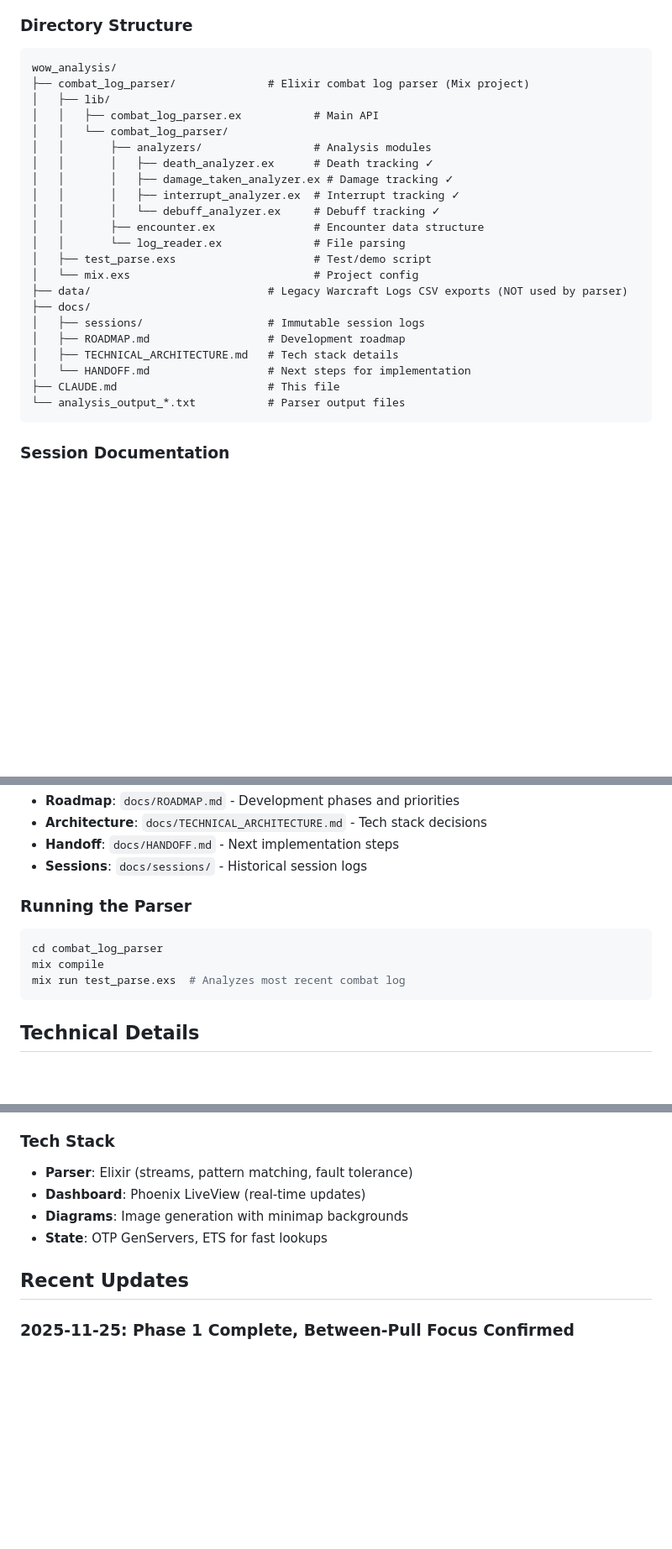
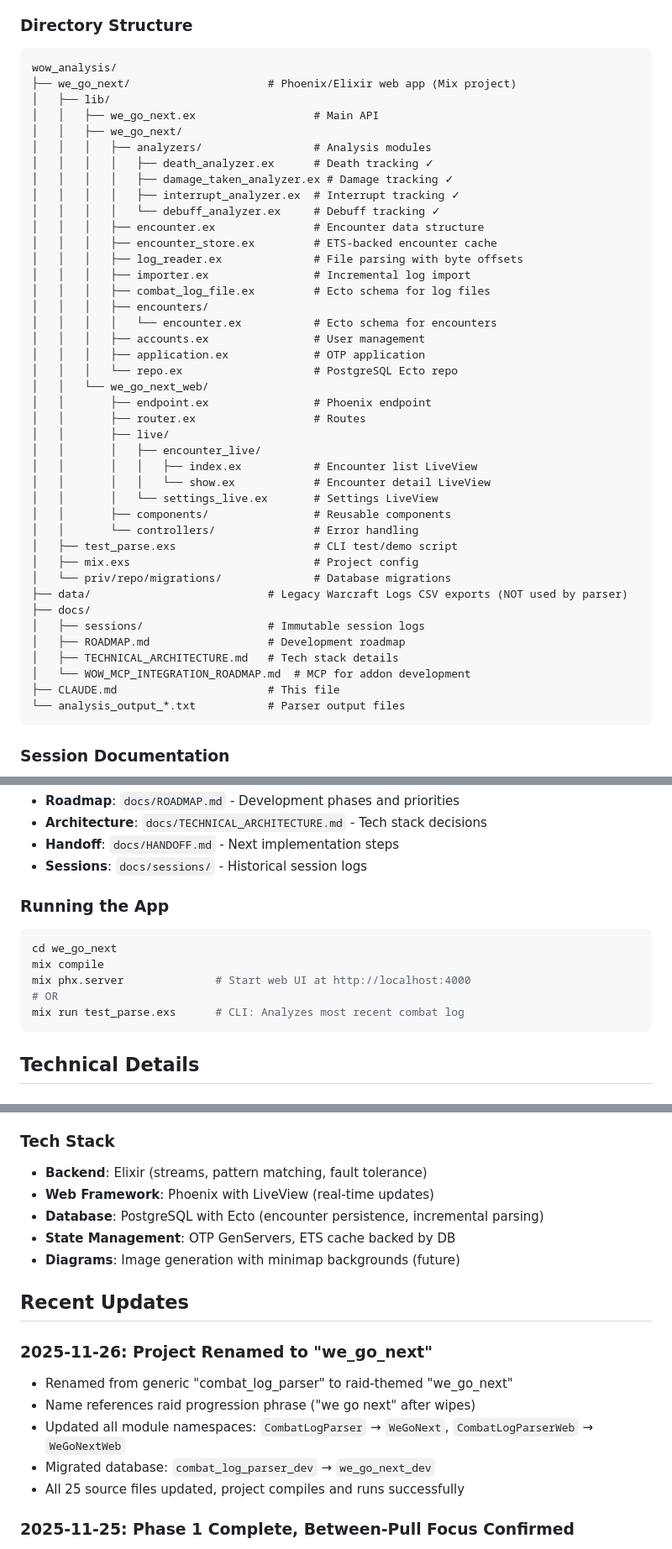
Before and after one commit to rpmessner/we_go_next_dev, a Markdown page: CLAUDE.md, 3 parts joined by grey strips. Shown at 84% size. GitHub-like rendering; blank space fills up the shorter version.

````diff
--- a/CLAUDE.md
+++ b/CLAUDE.md
@@ -105,25 +114,44 @@ Nekoken (Druid), Elehal (Mage), Kitsuneken (DK), Kumaken (Shaman), Pannonica (DH
 ### Directory Structure
 ```
 wow_analysis/
-├── combat_log_parser/              # Elixir combat log parser (Mix project)
+├── we_go_next/                     # Phoenix/Elixir web app (Mix project)
 │   ├── lib/
-│   │   ├── combat_log_parser.ex           # Main API
-│   │   └── combat_log_parser/
-│   │       ├── analyzers/                 # Analysis modules
-│   │       │   ├── death_analyzer.ex      # Death tracking ✓
-│   │       │   ├── damage_taken_analyzer.ex # Damage tracking ✓
-│   │       │   ├── interrupt_analyzer.ex  # Interrupt tracking ✓
-│   │       │   └── debuff_analyzer.ex     # Debuff tracking ✓
-│   │       ├── encounter.ex               # Encounter data structure
-│   │       └── log_reader.ex              # File parsing
-│   ├── test_parse.exs                     # Test/demo script
-│   └── mix.exs                            # Project config
+│   │   ├── we_go_next.ex                  # Main API
+│   │   ├── we_go_next/
+│   │   │   ├── analyzers/                 # Analysis modules
+│   │   │   │   ├── death_analyzer.ex      # Death tracking ✓
+│   │   │   │   ├── damage_taken_analyzer.ex # Damage tracking ✓
+│   │   │   │   ├── interrupt_analyzer.ex  # Interrupt tracking ✓
+│   │   │   │   └── debuff_analyzer.ex     # Debuff tracking ✓
+│   │   │   ├── encounter.ex               # Encounter data structure
+│   │   │   ├── encounter_store.ex         # ETS-backed encounter cache
+│   │   │   ├── log_reader.ex              # File parsing with byte offsets
+│   │   │   ├── importer.ex                # Incremental log import
+│   │   │   ├── combat_log_file.ex         # Ecto schema for log files
+│   │   │   ├── encounters/
+│   │   │   │   └── encounter.ex           # Ecto schema for encounters
+│   │   │   ├── accounts.ex                # User management
+│   │   │   ├── application.ex             # OTP application
+│   │   │   └── repo.ex                    # PostgreSQL Ecto repo
+│   │   └── we_go_next_web/
+│   │       ├── endpoint.ex                # Phoenix endpoint
+│   │       ├── router.ex                  # Routes
+│   │       ├── live/
+│   │       │   ├── encounter_live/
+│   │       │   │   ├── index.ex           # Encounter list LiveView
+│   │       │   │   └── show.ex            # Encounter detail LiveView
+│   │       │   └── settings_live.ex       # Settings LiveView
+│   │       ├── components/                # Reusable components
+│   │       └── controllers/               # Error handling
+│   ├── test_parse.exs                     # CLI test/demo script
+│   ├── mix.exs                            # Project config
+│   └── priv/repo/migrations/              # Database migrations
 ├── data/                           # Legacy Warcraft Logs CSV exports (NOT used by parser)
 ├── docs/
 │   ├── sessions/                   # Immutable session logs
 │   ├── ROADMAP.md                  # Development roadmap
 │   ├── TECHNICAL_ARCHITECTURE.md   # Tech stack details
-│   └── HANDOFF.md                  # Next steps for implementation
+│   └── WOW_MCP_INTEGRATION_ROADMAP.md  # MCP for addon development
 ├── CLAUDE.md                       # This file
 └── analysis_output_*.txt           # Parser output files
 ```
@@ -149,11 +177,13 @@ wow_analysis/
 - **Handoff**: `docs/HANDOFF.md` - Next implementation steps
 - **Sessions**: `docs/sessions/` - Historical session logs
 
-### Running the Parser
+### Running the App
 ```bash
-cd combat_log_parser
+cd we_go_next
 mix compile
-mix run test_parse.exs  # Analyzes most recent combat log
+mix phx.server              # Start web UI at http://localhost:4000
+# OR
+mix run test_parse.exs      # CLI: Analyzes most recent combat log
 ```
 
 ## Technical Details
@@ -166,12 +196,20 @@ mix run test_parse.exs  # Analyzes most recent combat log
 - `SWING_DAMAGE`, `SPELL_PERIODIC_DAMAGE` - Damage patterns
 
 ### Tech Stack
-- **Parser**: Elixir (streams, pattern matching, fault tolerance)
-- **Dashboard**: Phoenix LiveView (real-time updates)
-- **Diagrams**: Image generation with minimap backgrounds
-- **State**: OTP GenServers, ETS for fast lookups
+- **Backend**: Elixir (streams, pattern matching, fault tolerance)
+- **Web Framework**: Phoenix with LiveView (real-time updates)
+- **Database**: PostgreSQL with Ecto (encounter persistence, incremental parsing)
+- **State Management**: OTP GenServers, ETS cache backed by DB
+- **Diagrams**: Image generation with minimap backgrounds (future)
 
 ## Recent Updates
+
+### 2025-11-26: Project Renamed to "we_go_next"
+- Renamed from generic "combat_log_parser" to raid-themed "we_go_next"
+- Name references raid progression phrase ("we go next" after wipes)
+- Updated all module namespaces: `CombatLogParser` → `WeGoNext`, `CombatLogParserWeb` → `WeGoNextWeb`
+- Migrated database: `combat_log_parser_dev` → `we_go_next_dev`
+- All 25 source files updated, project compiles and runs successfully
 
 ### 2025-11-25: Phase 1 Complete, Between-Pull Focus Confirmed
 - All four core analyzers complete (death, damage, interrupt, debuff)
````
Also changed, not shown: other parts of CLAUDE.md (+13 -4 lines).
